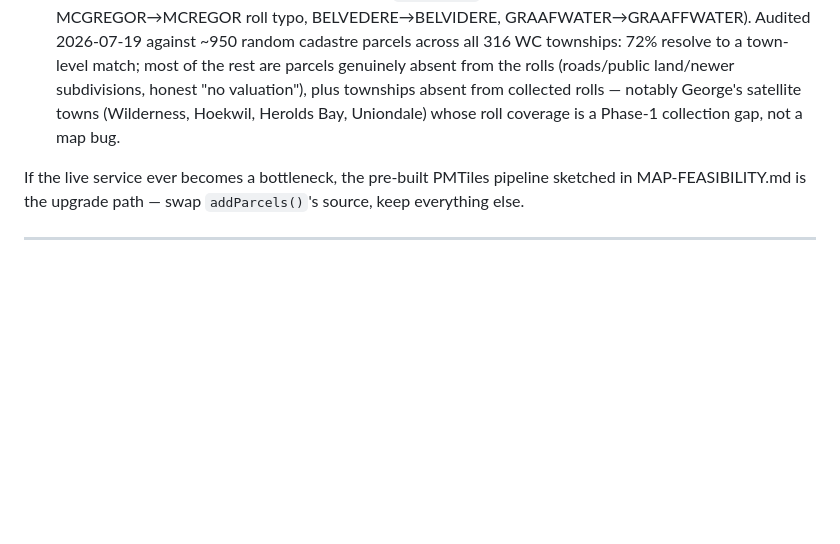
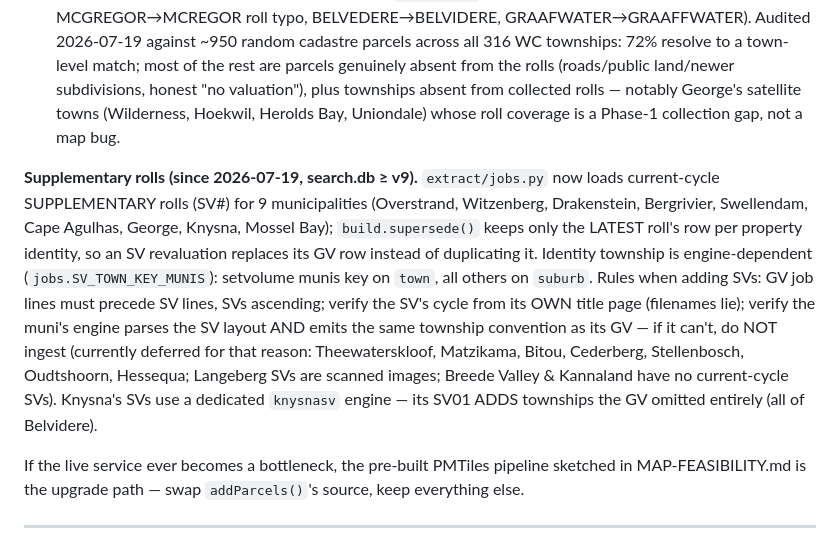
Before and after one commit to calerio/western-cape-valuations, a Markdown page: DATA_CONTRACT.md, the part around the change. Drawn GitHub-style; blank space fills up the shorter version.

Commit message:
DATA_CONTRACT: document supplementary-roll ingestion and supersede rules

```diff
--- a/DATA_CONTRACT.md
+++ b/DATA_CONTRACT.md
@@ -304,6 +304,20 @@ land/newer subdivisions, honest "no valuation"), plus townships absent from coll
 notably George's satellite towns (Wilderness, Hoekwil, Herolds Bay, Uniondale) whose roll
 coverage is a Phase-1 collection gap, not a map bug.
 
+**Supplementary rolls (since 2026-07-19, search.db ≥ v9).** `extract/jobs.py` now loads
+current-cycle SUPPLEMENTARY rolls (SV#) for 9 municipalities (Overstrand, Witzenberg,
+Drakenstein, Bergrivier, Swellendam, Cape Agulhas, George, Knysna, Mossel Bay);
+`build.supersede()` keeps only the LATEST roll's row per property identity, so an SV
+revaluation replaces its GV row instead of duplicating it. Identity township is
+engine-dependent (`jobs.SV_TOWN_KEY_MUNIS`): setvolume munis key on `town`, all others on
+`suburb`. Rules when adding SVs: GV job lines must precede SV lines, SVs ascending; verify
+the SV's cycle from its OWN title page (filenames lie); verify the muni's engine parses the
+SV layout AND emits the same township convention as its GV — if it can't, do NOT ingest
+(currently deferred for that reason: Theewaterskloof, Matzikama, Bitou, Cederberg,
+Stellenbosch, Oudtshoorn, Hessequa; Langeberg SVs are scanned images; Breede Valley &
+Kannaland have no current-cycle SVs). Knysna's SVs use a dedicated `knysnasv` engine —
+its SV01 ADDS townships the GV omitted entirely (all of Belvidere).
+
 If the live service ever becomes a bottleneck, the pre-built PMTiles pipeline sketched in
 MAP-FEASIBILITY.md is the upgrade path — swap `addParcels()`'s source, keep everything else.
 
```
